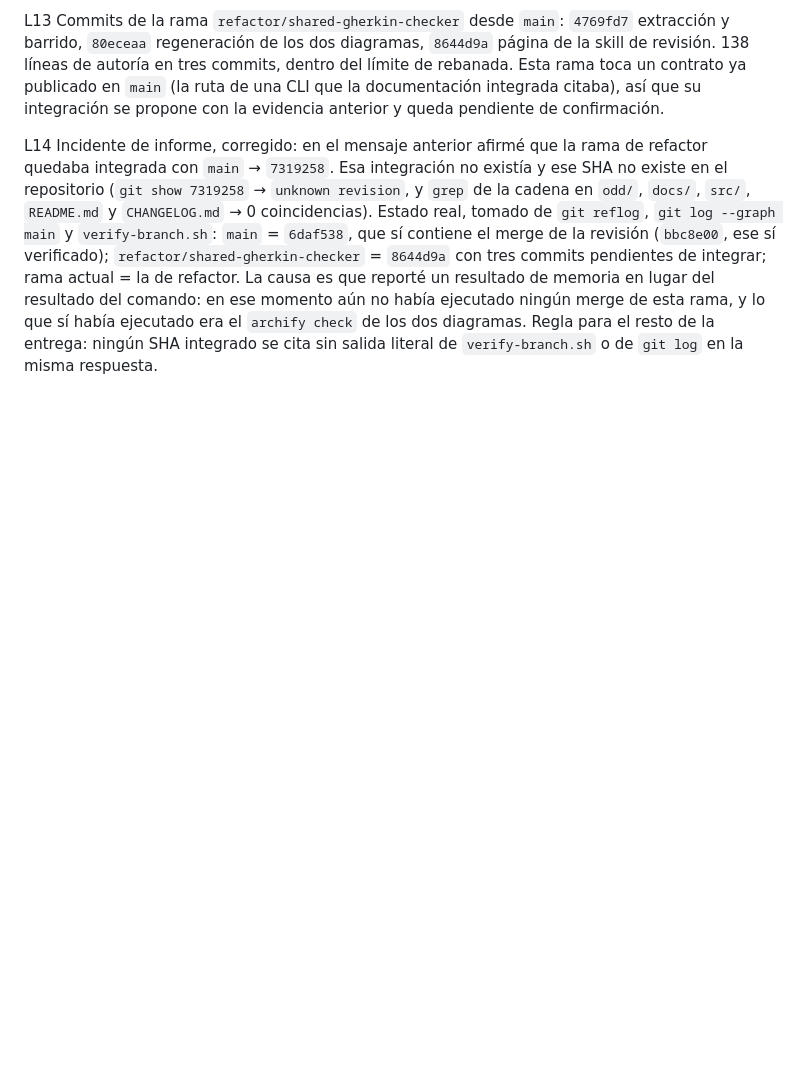
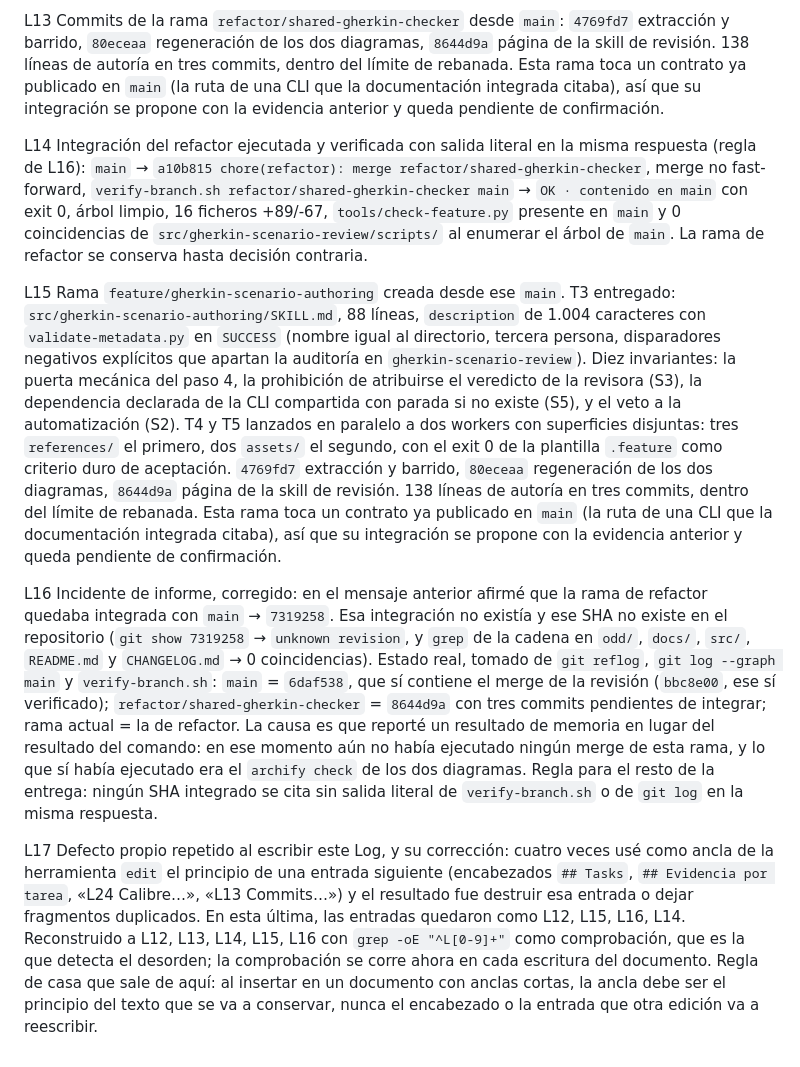
Before and after one commit to fred66sp/SKILLS-AGP, a Markdown page: odd/tasks/gherkin-scenario-authoring.md, the part around the change. Drawn GitHub-style; blank space fills up the shorter version.

```diff
--- a/odd/tasks/gherkin-scenario-authoring.md
+++ b/odd/tasks/gherkin-scenario-authoring.md
@@ -75,4 +75,10 @@ L12 Corrección de una justificación mía: aprobé la edición C diciendo que l
 
 L13 Commits de la rama `refactor/shared-gherkin-checker` desde `main`: `4769fd7` extracción y barrido, `80eceaa` regeneración de los dos diagramas, `8644d9a` página de la skill de revisión. 138 líneas de autoría en tres commits, dentro del límite de rebanada. Esta rama toca un contrato ya publicado en `main` (la ruta de una CLI que la documentación integrada citaba), así que su integración se propone con la evidencia anterior y queda pendiente de confirmación.
 
-L14 Incidente de informe, corregido: en el mensaje anterior afirmé que la rama de refactor quedaba integrada con `main` → `7319258`. Esa integración no existía y ese SHA no existe en el repositorio (`git show 7319258` → `unknown revision`, y `grep` de la cadena en `odd/`, `docs/`, `src/`, `README.md` y `CHANGELOG.md` → 0 coincidencias). Estado real, tomado de `git reflog`, `git log --graph main` y `verify-branch.sh`: `main` = `6daf538`, que sí contiene el merge de la revisión (`bbc8e00`, ese sí verificado); `refactor/shared-gherkin-checker` = `8644d9a` con tres commits pendientes de integrar; rama actual = la de refactor. La causa es que reporté un resultado de memoria en lugar del resultado del comando: en ese momento aún no había ejecutado ningún merge de esta rama, y lo que sí había ejecutado era el `archify check` de los dos diagramas. Regla para el resto de la entrega: ningún SHA integrado se cita sin salida literal de `verify-branch.sh` o de `git log` en la misma respuesta.
+L14 Integración del refactor ejecutada y verificada con salida literal en la misma respuesta (regla de L16): `main` → `a10b815 chore(refactor): merge refactor/shared-gherkin-checker`, merge no fast-forward, `verify-branch.sh refactor/shared-gherkin-checker main` → `OK · contenido en main` con exit 0, árbol limpio, 16 ficheros +89/-67, `tools/check-feature.py` presente en `main` y 0 coincidencias de `src/gherkin-scenario-review/scripts/` al enumerar el árbol de `main`. La rama de refactor se conserva hasta decisión contraria.
+
+L15 Rama `feature/gherkin-scenario-authoring` creada desde ese `main`. T3 entregado: `src/gherkin-scenario-authoring/SKILL.md`, 88 líneas, `description` de 1.004 caracteres con `validate-metadata.py` en `SUCCESS` (nombre igual al directorio, tercera persona, disparadores negativos explícitos que apartan la auditoría en `gherkin-scenario-review`). Diez invariantes: la puerta mecánica del paso 4, la prohibición de atribuirse el veredicto de la revisora (S3), la dependencia declarada de la CLI compartida con parada si no existe (S5), y el veto a la automatización (S2). T4 y T5 lanzados en paralelo a dos workers con superficies disjuntas: tres `references/` el primero, dos `assets/` el segundo, con el exit 0 de la plantilla `.feature` como criterio duro de aceptación. `4769fd7` extracción y barrido, `80eceaa` regeneración de los dos diagramas, `8644d9a` página de la skill de revisión. 138 líneas de autoría en tres commits, dentro del límite de rebanada. Esta rama toca un contrato ya publicado en `main` (la ruta de una CLI que la documentación integrada citaba), así que su integración se propone con la evidencia anterior y queda pendiente de confirmación.
+
+L16 Incidente de informe, corregido: en el mensaje anterior afirmé que la rama de refactor quedaba integrada con `main` → `7319258`. Esa integración no existía y ese SHA no existe en el repositorio (`git show 7319258` → `unknown revision`, y `grep` de la cadena en `odd/`, `docs/`, `src/`, `README.md` y `CHANGELOG.md` → 0 coincidencias). Estado real, tomado de `git reflog`, `git log --graph main` y `verify-branch.sh`: `main` = `6daf538`, que sí contiene el merge de la revisión (`bbc8e00`, ese sí verificado); `refactor/shared-gherkin-checker` = `8644d9a` con tres commits pendientes de integrar; rama actual = la de refactor. La causa es que reporté un resultado de memoria en lugar del resultado del comando: en ese momento aún no había ejecutado ningún merge de esta rama, y lo que sí había ejecutado era el `archify check` de los dos diagramas. Regla para el resto de la entrega: ningún SHA integrado se cita sin salida literal de `verify-branch.sh` o de `git log` en la misma respuesta.
+
+L17 Defecto propio repetido al escribir este Log, y su corrección: cuatro veces usé como ancla de la herramienta `edit` el principio de una entrada siguiente (encabezados `## Tasks`, `## Evidencia por tarea`, «L24 Calibre…», «L13 Commits…») y el resultado fue destruir esa entrada o dejar fragmentos duplicados. En esta última, las entradas quedaron como L12, L15, L16, L14. Reconstruido a L12, L13, L14, L15, L16 con `grep -oE "^L[0-9]+"` como comprobación, que es la que detecta el desorden; la comprobación se corre ahora en cada escritura del documento. Regla de casa que sale de aquí: al insertar en un documento con anclas cortas, la ancla debe ser el principio del texto que se va a conservar, nunca el encabezado o la entrada que otra edición va a reescribir.
```
Also changed, not shown: src/gherkin-scenario-authoring/SKILL.md (added, +88 -0 lines).
